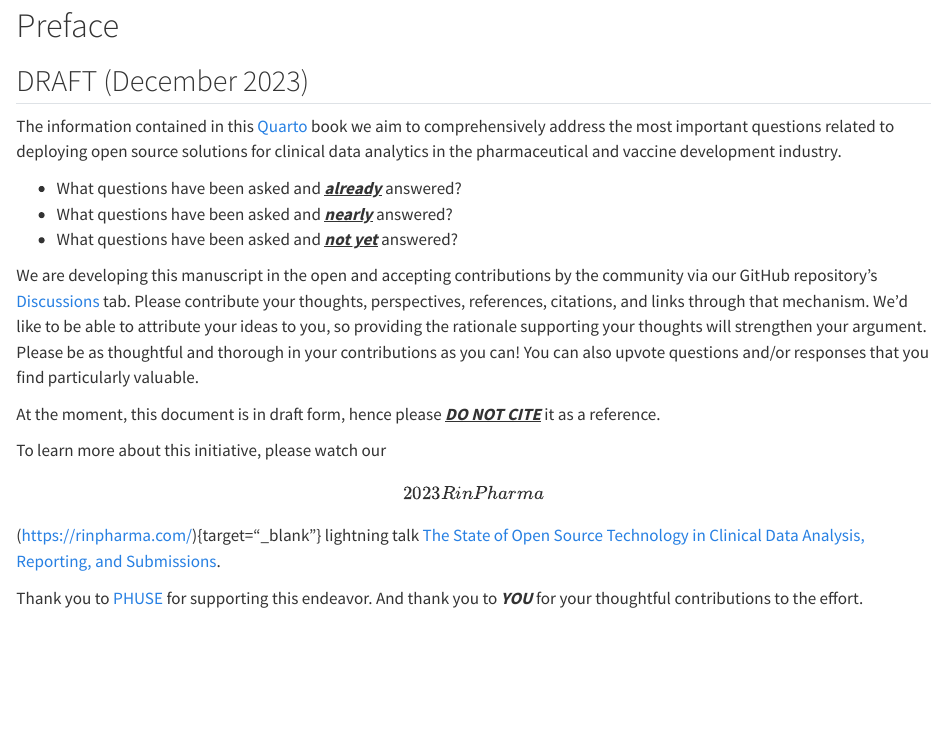
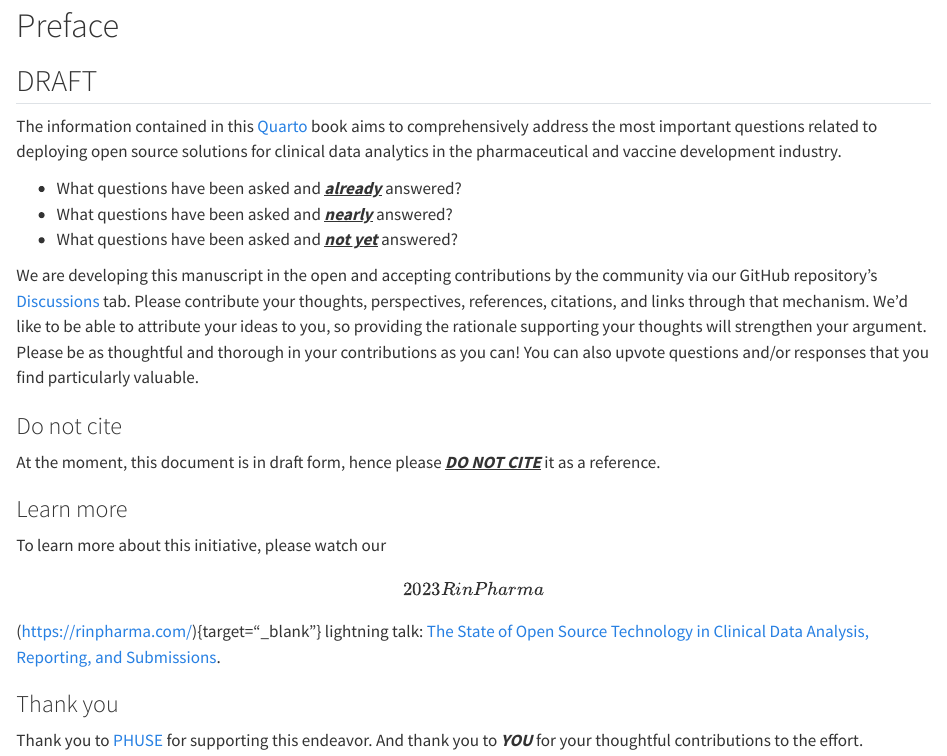
Before and after one commit to phuse-org/OSTCDA, a Quarto document (index.qmd): the page in a window 1100 px wide, from its top. Rendered offline with R 4.5, knitr and Pandoc in place of Quarto, with nearby package versions.

```diff
--- a/_quarto.yml
+++ b/_quarto.yml
@@ -10,7 +10,6 @@
   #subtitle: "Data Visualisation & Open Source Technology Working Group"
   edition: "DRAFT"
   author: "PHUSE"
-  curator: "Michael Rimler"
   abstract: "A significant amount of time and energy has been invested in recent years exploring the desirability (do we want it?), feasibility (can we do it?), and viability (is it worth it?) of integrating open source solutions into our clinical data pipelines which transform source data into clinical study reports and submission data packages. When this manuscsript is complete, we hope to put to rest some of the burning questions that we believe we now know the answers to. This will allow industry, and all the passionate people in it, to look ahead and start tackling the next horizon of challenges related to using open source solutions for clinical data pipelines. We hope you will contribute your expertise to this effort."
   date: today
   date-format: long
@@ -21,7 +20,7 @@
     logo: assets/phuse.png
   chapters:
     - index.qmd
-    - intro.qmd
+    #- intro.qmd
     - summary.qmd
     - why.qmd
     - trust.qmd
--- a/index.qmd
+++ b/index.qmd
@@ -1,8 +1,8 @@
 # Preface {.unnumbered}
 
-## DRAFT (December 2023)
+## DRAFT
 
-The information contained in this [Quarto](https://quarto.org/){target="_blank"} book we aim to comprehensively address the most important questions related to deploying open source solutions for clinical data analytics in the pharmaceutical and vaccine development industry.
+The information contained in this [Quarto](https://quarto.org/){target="_blank"} book aims to comprehensively address the most important questions related to deploying open source solutions for clinical data analytics in the pharmaceutical and vaccine development industry.
 
 -   What questions have been asked and [***already***]{.underline} answered?
 -   What questions have been asked and [***nearly***]{.underline} answered?
@@ -10,8 +10,14 @@
 
 We are developing this manuscript in the open and accepting contributions by the community via our GitHub repository's [Discussions](https://github.com/phuse-org/OSTCDA/discussions){target="_blank"} tab. Please contribute your thoughts, perspectives, references, citations, and links through that mechanism. We'd like to be able to attribute your ideas to you, so providing the rationale supporting your thoughts will strengthen your argument. Please be as thoughtful and thorough in your contributions as you can! You can also upvote questions and/or responses that you find particularly valuable.
 
+### Do not cite
+
 At the moment, this document is in draft form, hence please [***DO NOT CITE***]{.underline} it as a reference.
 
-To learn more about this initiative, please watch our **\[2023 R in Pharma\]**(https://rinpharma.com/){target="\_blank"} lightning talk [The State of Open Source Technology in Clinical Data Analysis, Reporting, and Submissions](https://www.youtube.com/watch?v=cbFzcXMOfTM){target="_blank"}.
+### Learn more
+
+To learn more about this initiative, please watch our **\[2023 R in Pharma\]**(https://rinpharma.com/){target="\_blank"} lightning talk: [The State of Open Source Technology in Clinical Data Analysis, Reporting, and Submissions](https://www.youtube.com/watch?v=cbFzcXMOfTM){target="_blank"}.
+
+### Thank you
 
 Thank you to [PHUSE](https://phuse.global/){target="_blank"} for supporting this endeavor. And thank you to ***YOU*** for your thoughtful contributions to the effort.
```
